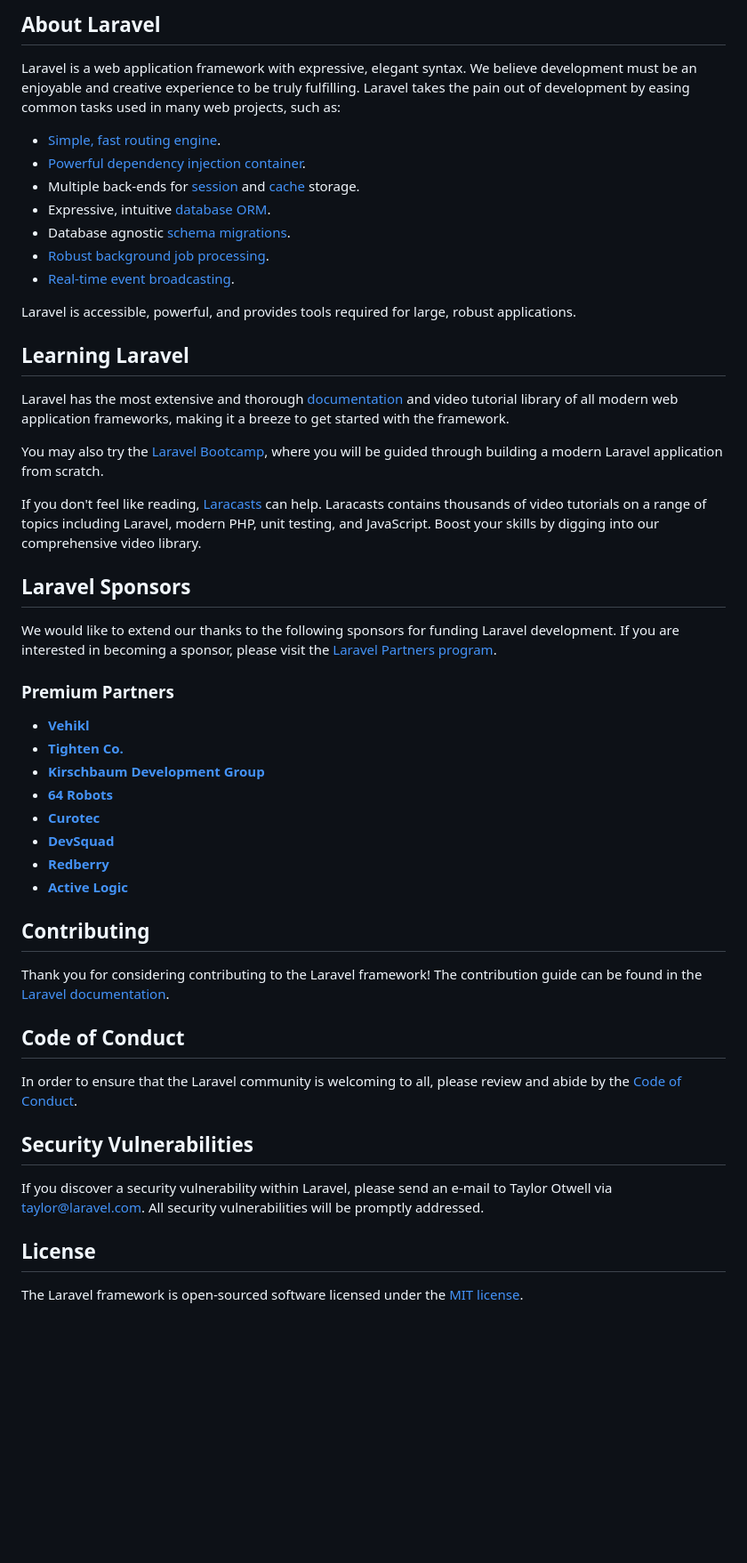
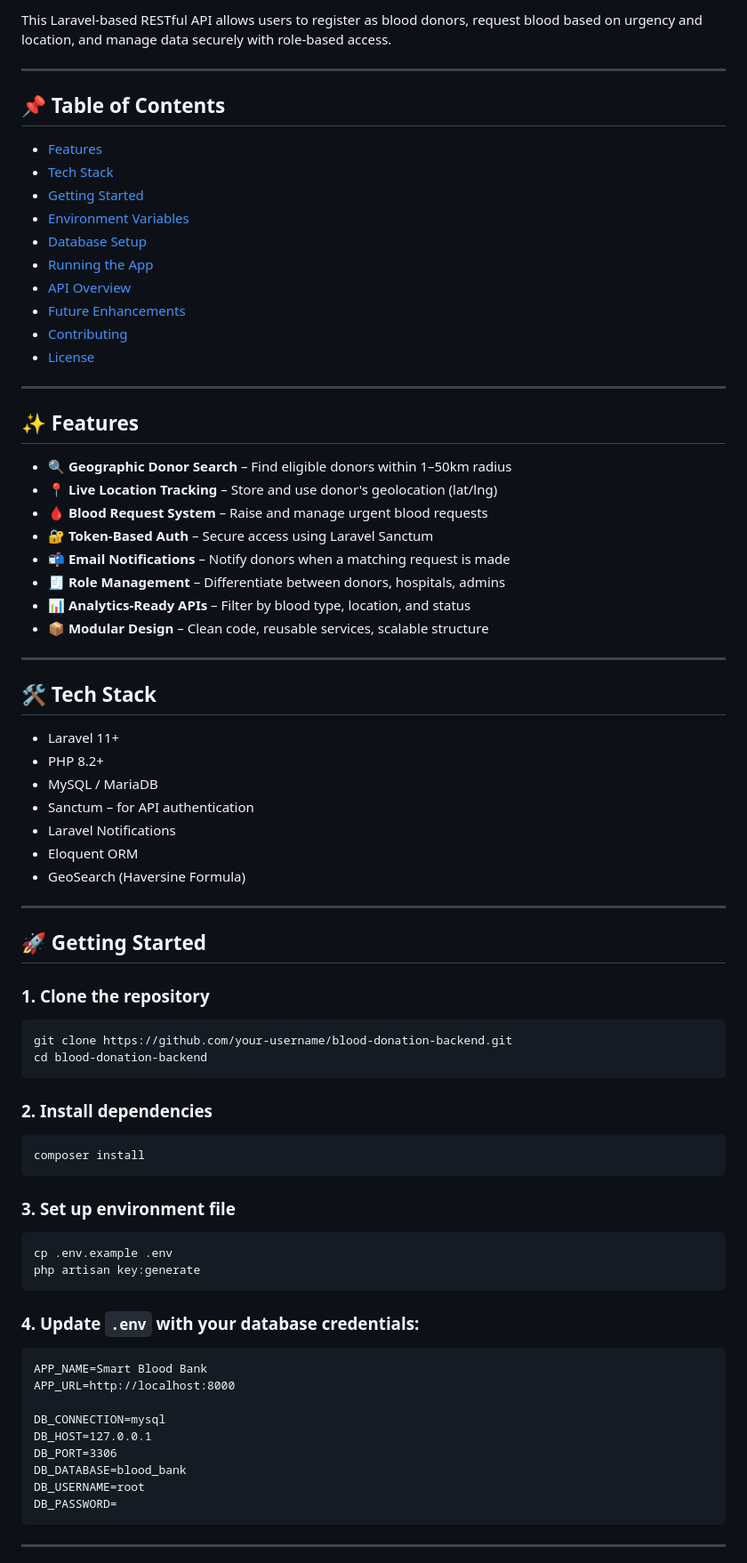
Before and after one commit to Irignabin/cLZ, a Markdown page: blood-donation-backend/README.md, the part around the change printed below. Shown: that part at 89% size. GitHub-like rendering; blank space fills up the shorter version.

Commit message:
Add professional README for Smart Blood Bank backend
This README includes:

- Project overview and purpose
- Setup instructions for local development
- Features of the Smart Blood Bank system
- API endpoints summary
- Technologies used
- Contribution guide and license info

It helps developers and contributors get started quickly with the backend.

````diff
--- a/blood-donation-backend/README.md
+++ b/blood-donation-backend/README.md
@@ -9,53 +4,83 @@
 
-## About Laravel
+This Laravel-based RESTful API allows users to register as blood donors, request blood based on urgency and location, and manage data securely with role-based access.
 
-Laravel is a web application framework with expressive, elegant syntax. We believe development must be an enjoyable and creative experience to be truly fulfilling. Laravel takes the pain out of development by easing common tasks used in many web projects, such as:
+---
 
-- [Simple, fast routing engine](https://laravel.com/docs/routing).
-- [Powerful dependency injection container](https://laravel.com/docs/container).
-- Multiple back-ends for [session](https://laravel.com/docs/session) and [cache](https://laravel.com/docs/cache) storage.
-- Expressive, intuitive [database ORM](https://laravel.com/docs/eloquent).
-- Database agnostic [schema migrations](https://laravel.com/docs/migrations).
-- [Robust background job processing](https://laravel.com/docs/queues).
-- [Real-time event broadcasting](https://laravel.com/docs/broadcasting).
+## 📌 Table of Contents
 
-Laravel is accessible, powerful, and provides tools required for large, robust applications.
+- [Features](#-features)
+- [Tech Stack](#-tech-stack)
+- [Getting Started](#-getting-started)
+- [Environment Variables](#-environment-variables)
+- [Database Setup](#-database-setup)
+- [Running the App](#-running-the-app)
+- [API Overview](#-api-overview)
+- [Future Enhancements](#-future-enhancements)
+- [Contributing](#-contributing)
+- [License](#-license)
 
-## Learning Laravel
+---
 
-Laravel has the most extensive and thorough [documentation](https://laravel.com/docs) and video tutorial library of all modern web application frameworks, making it a breeze to get started with the framework.
+## ✨ Features
 
-You may also try the [Laravel Bootcamp](https://bootcamp.laravel.com), where you will be guided through building a modern Laravel application from scratch.
+- 🔍 **Geographic Donor Search** – Find eligible donors within 1–50km radius
+- 📍 **Live Location Tracking** – Store and use donor's geolocation (lat/lng)
+- 🩸 **Blood Request System** – Raise and manage urgent blood requests
+- 🔐 **Token-Based Auth** – Secure access using Laravel Sanctum
+- 📬 **Email Notifications** – Notify donors when a matching request is made
+- 🧾 **Role Management** – Differentiate between donors, hospitals, admins
+- 📊 **Analytics-Ready APIs** – Filter by blood type, location, and status
+- 📦 **Modular Design** – Clean code, reusable services, scalable structure
 
-If you don't feel like reading, [Laracasts](https://laracasts.com) can help. Laracasts contains thousands of video tutorials on a range of topics including Laravel, modern PHP, unit testing, and JavaScript. Boost your skills by digging into our comprehensive video library.
+---
 
-## Laravel Sponsors
+## 🛠️ Tech Stack
 
-We would like to extend our thanks to the following sponsors for funding Laravel development. If you are interested in becoming a sponsor, please visit the [Laravel Partners program](https://partners.laravel.com).
+- Laravel 11+
+- PHP 8.2+
+- MySQL / MariaDB
+- Sanctum – for API authentication
+- Laravel Notifications
+- Eloquent ORM
+- GeoSearch (Haversine Formula)
 
-### Premium Partners
+---
 
-- **[Vehikl](https://vehikl.com)**
-- **[Tighten Co.](https://tighten.co)**
-- **[Kirschbaum Development Group](https://kirschbaumdevelopment.com)**
-- **[64 Robots](https://64robots.com)**
-- **[Curotec](https://www.curotec.com/services/technologies/laravel)**
-- **[DevSquad](https://devsquad.com/hire-laravel-developers)**
-- **[Redberry](https://redberry.international/laravel-development)**
-- **[Active Logic](https://activelogic.com)**
+## 🚀 Getting Started
 
-## Contributing
+### 1. Clone the repository
 
-Thank you for considering contributing to the Laravel framework! The contribution guide can be found in the [Laravel documentation](https://laravel.com/docs/contributions).
+```bash
+git clone https://github.com/your-username/blood-donation-backend.git
+cd blood-donation-backend
+```
 
-## Code of Conduct
+### 2. Install dependencies
 
-In order to ensure that the Laravel community is welcoming to all, please review and abide by the [Code of Conduct](https://laravel.com/docs/contributions#code-of-conduct).
+```bash
+composer install
+```
 
-## Security Vulnerabilities
+### 3. Set up environment file
 
-If you discover a security vulnerability within Laravel, please send an e-mail to Taylor Otwell via [taylor@laravel.com](mailto:taylor@laravel.com). All security vulnerabilities will be promptly addressed.
+```bash
+cp .env.example .env
+php artisan key:generate
+```
 
-## License
+### 4. Update `.env` with your database credentials:
 
-The Laravel framework is open-sourced software licensed under the [MIT license](https://opensource.org/licenses/MIT).
+```dotenv
+APP_NAME=Smart Blood Bank
+APP_URL=http://localhost:8000
+
+DB_CONNECTION=mysql
+DB_HOST=127.0.0.1
+DB_PORT=3306
+DB_DATABASE=blood_bank
+DB_USERNAME=root
+DB_PASSWORD=
+```
+
+---
+
````
Also changed, not shown: other parts of blood-donation-backend/README.md (+74 -7 lines).
